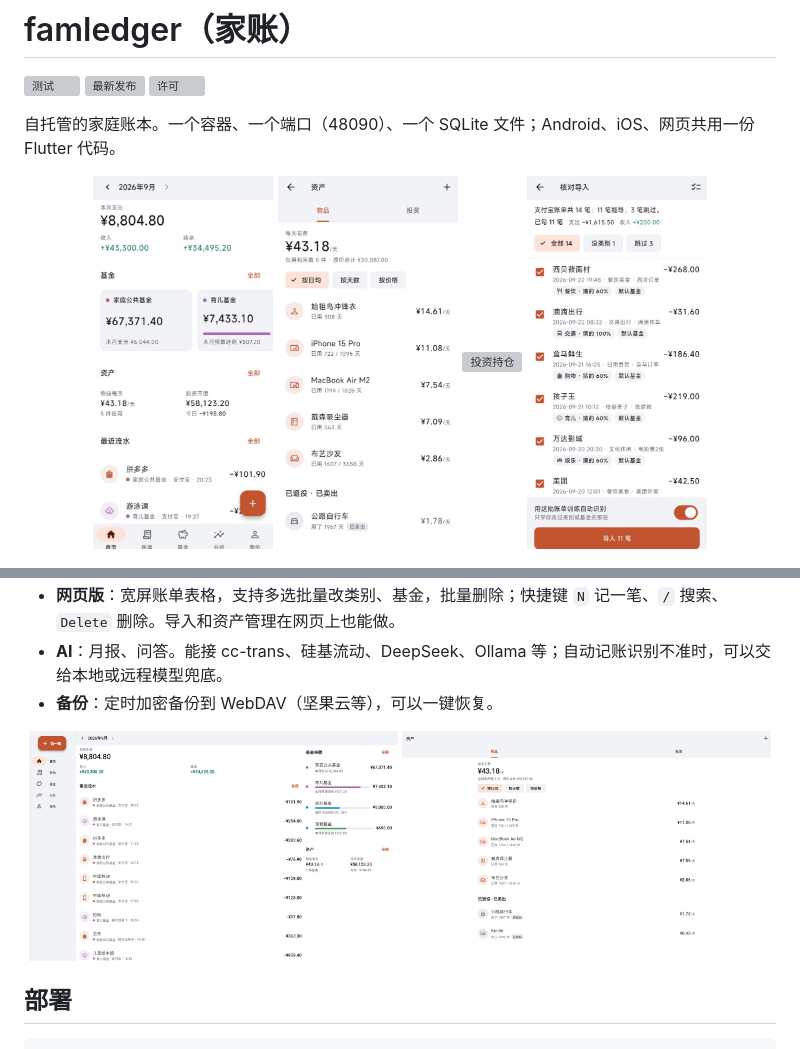
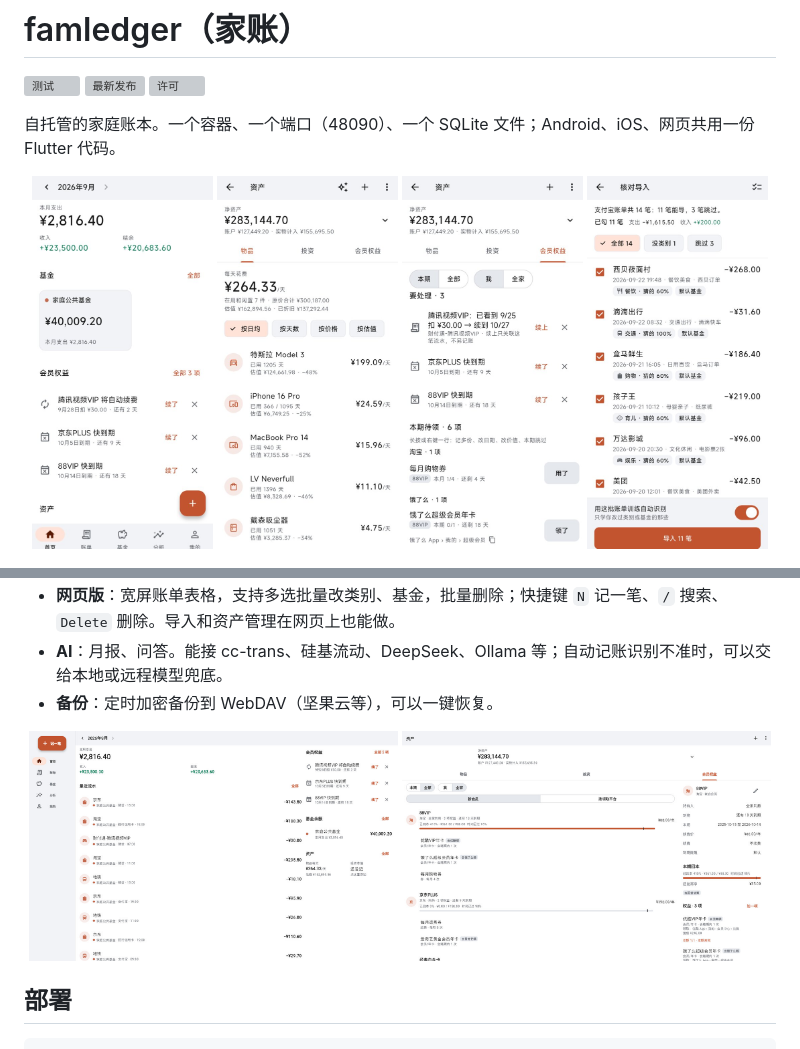
Before and after one commit to shimmerjordan/famledger, a Markdown page: README.md, 2 parts joined by grey strips. Rendered like a GitHub page; pictures changed too: docs/screenshots/phone-assets.jpg, docs/screenshots/phone-home.jpg, docs/screenshots/phone-perks.jpg (added); grey boxes are pictures that could not be loaded.

Commit message:
docs: README 截图换成资产扩展后的界面
手机：首页（会员权益提醒段）、物品（估值与净资产）、会员权益（本期 · 要处理 · 扣费线索）；
网页：首页、会员权益宽屏双栏。投资截图不再引用，删掉。

```diff
--- a/README.md
+++ b/README.md
@@ -8,8 +8,8 @@
 
 <p align="center">
   <img src="docs/screenshots/phone-home.jpg" width="24%" alt="首页">
-  <img src="docs/screenshots/phone-assets.jpg" width="24%" alt="物品日均成本">
-  <img src="docs/screenshots/phone-invest.jpg" width="24%" alt="投资持仓">
+  <img src="docs/screenshots/phone-assets.jpg" width="24%" alt="物品估值与净资产">
+  <img src="docs/screenshots/phone-perks.jpg" width="24%" alt="会员权益">
   <img src="docs/screenshots/phone-import.jpg" width="24%" alt="导入预览">
 </p>
 
```
Also changed, not shown: other parts of README.md (+1 -1 lines).
